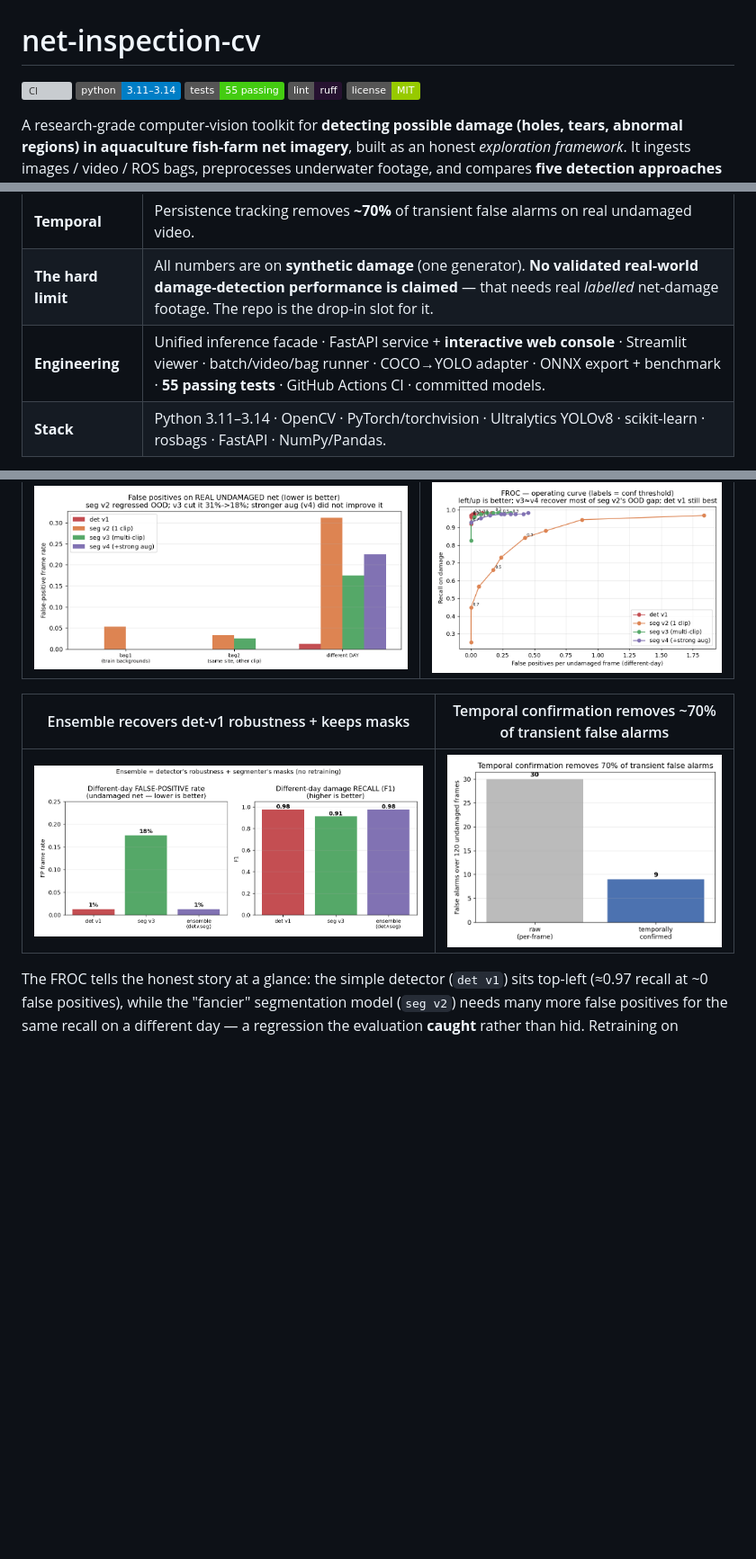
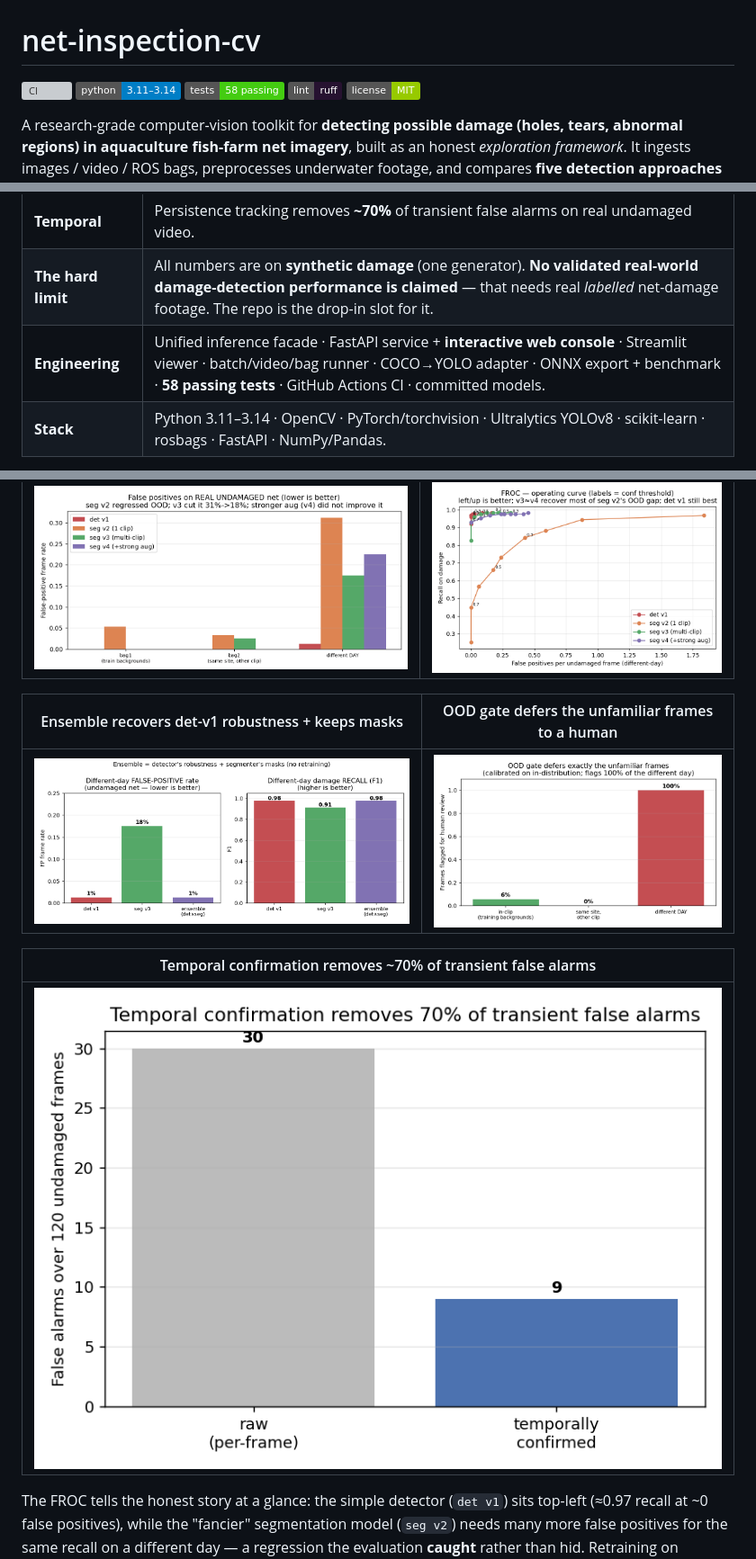
Before and after one commit to Chrislysen/net-inspection-cv, a Markdown page: README.md, 3 parts joined by grey strips. Shown at 90% size. GitHub-like rendering; pictures changed too: reports/results/plots/ood_gate.png (added); badges without logos; blank space fills up the shorter version; grey boxes are pictures that could not be loaded.

```diff
--- a/README.md
+++ b/README.md
@@ -2,7 +2,7 @@
 
 [![CI](https://github.com/Chrislysen/net-inspection-cv/actions/workflows/ci.yml/badge.svg)](https://github.com/Chrislysen/net-inspection-cv/actions/workflows/ci.yml)
 ![Python](https://img.shields.io/badge/python-3.11%E2%80%933.14-blue)
-![Tests](https://img.shields.io/badge/tests-55%20passing-brightgreen)
+![Tests](https://img.shields.io/badge/tests-58%20passing-brightgreen)
 ![Lint](https://img.shields.io/badge/lint-ruff-261230)
 ![License](https://img.shields.io/badge/license-MIT-green)
 
@@ -36,7 +36,7 @@ tracking, ONNX, FastAPI, Streamlit, ScaleAQ. -->
 | **Robustness work** | Caught a seg-model out-of-distribution regression (31% different-day false alarms), fixed most of it with multi-clip training (→18%); a stronger-augmentation follow-up **failed** (→22%, reported as a negative result); a **det∧seg agreement ensemble** then recovered the detector's **1%** false-alarm rate *and* 0.976 recall while keeping masks. |
 | **Temporal** | Persistence tracking removes **~70%** of transient false alarms on real undamaged video. |
 | **The hard limit** | All numbers are on **synthetic damage** (one generator). **No validated real-world damage-detection performance is claimed** — that needs real *labelled* net-damage footage. The repo is the drop-in slot for it. |
-| **Engineering** | Unified inference facade · FastAPI service + **interactive web console** · Streamlit viewer · batch/video/bag runner · COCO→YOLO adapter · ONNX export + benchmark · **55 passing tests** · GitHub Actions CI · committed models. |
+| **Engineering** | Unified inference facade · FastAPI service + **interactive web console** · Streamlit viewer · batch/video/bag runner · COCO→YOLO adapter · ONNX export + benchmark · **58 passing tests** · GitHub Actions CI · committed models. |
 | **Stack** | Python 3.11–3.14 · OpenCV · PyTorch/torchvision · Ultralytics YOLOv8 · scikit-learn · rosbags · FastAPI · NumPy/Pandas. |
 
 **Where to look:** code in [`src/netinspect/`](src/netinspect/), CLIs in
@@ -165,9 +165,13 @@ Generated from the committed result JSONs by `python scripts/make_plots.py`
 |---|---|
 | ![fp undamaged](reports/results/plots/fp_on_undamaged.png) | ![froc](reports/results/plots/froc.png) |
 
-| Ensemble recovers det-v1 robustness + keeps masks | Temporal confirmation removes ~70% of transient false alarms |
+| Ensemble recovers det-v1 robustness + keeps masks | OOD gate defers the unfamiliar frames to a human |
 |---|---|
-| ![ensemble](reports/results/plots/ensemble_comparison.png) | ![temporal](reports/results/plots/temporal_reduction.png) |
+| ![ensemble](reports/results/plots/ensemble_comparison.png) | ![ood gate](reports/results/plots/ood_gate.png) |
+
+| Temporal confirmation removes ~70% of transient false alarms |
+|---|
+| ![temporal](reports/results/plots/temporal_reduction.png) |
 
 The FROC tells the honest story at a glance: the simple detector (`det v1`) sits
 top-left (≈0.97 recall at ~0 false positives), while the "fancier" segmentation
```
Also changed, not shown: other parts of README.md (+4 -1 lines), reports/SCALEAQ_PROTOTYPE_REPORT.md (+1 -1 lines), 6 other files.
